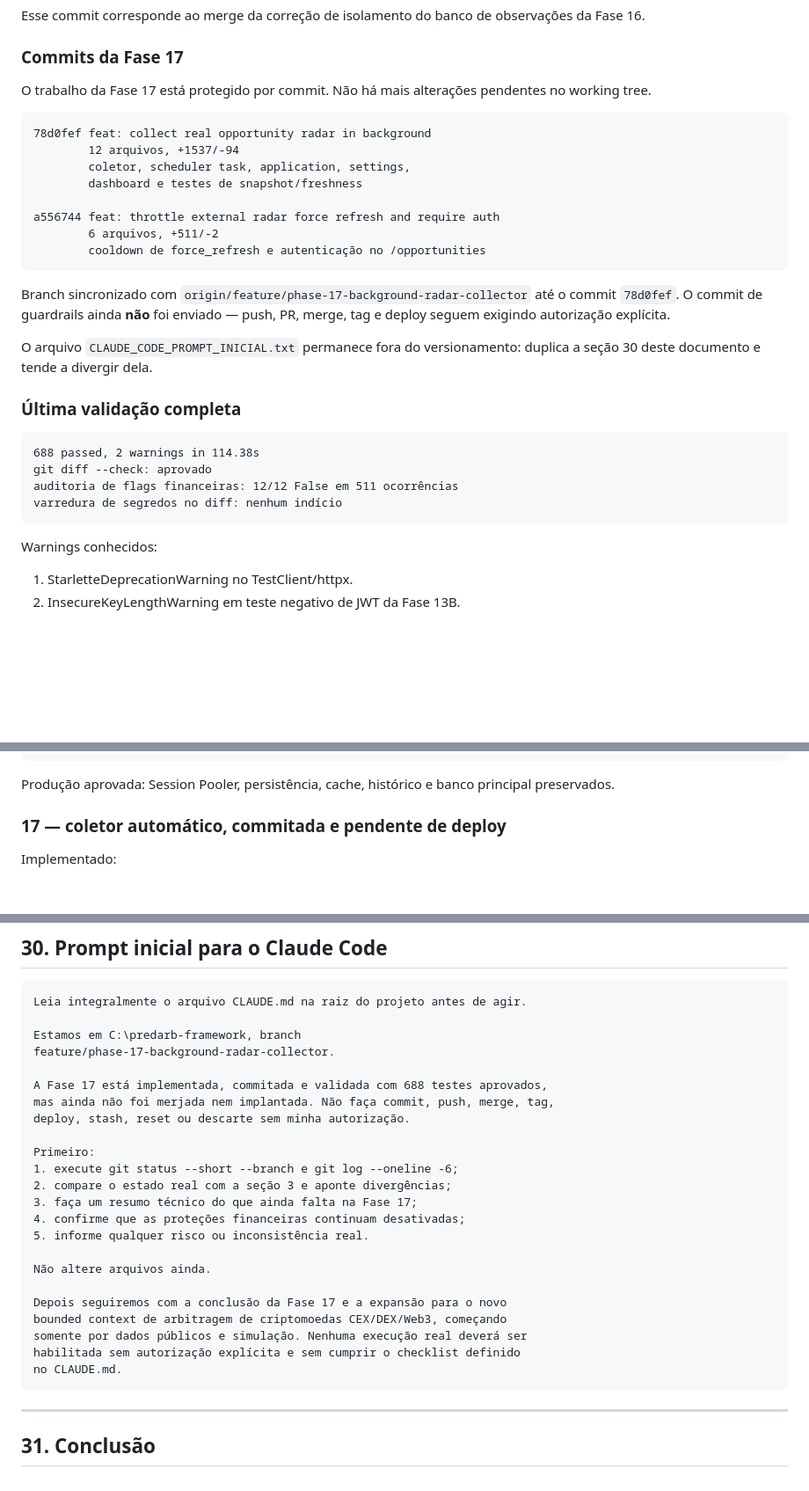
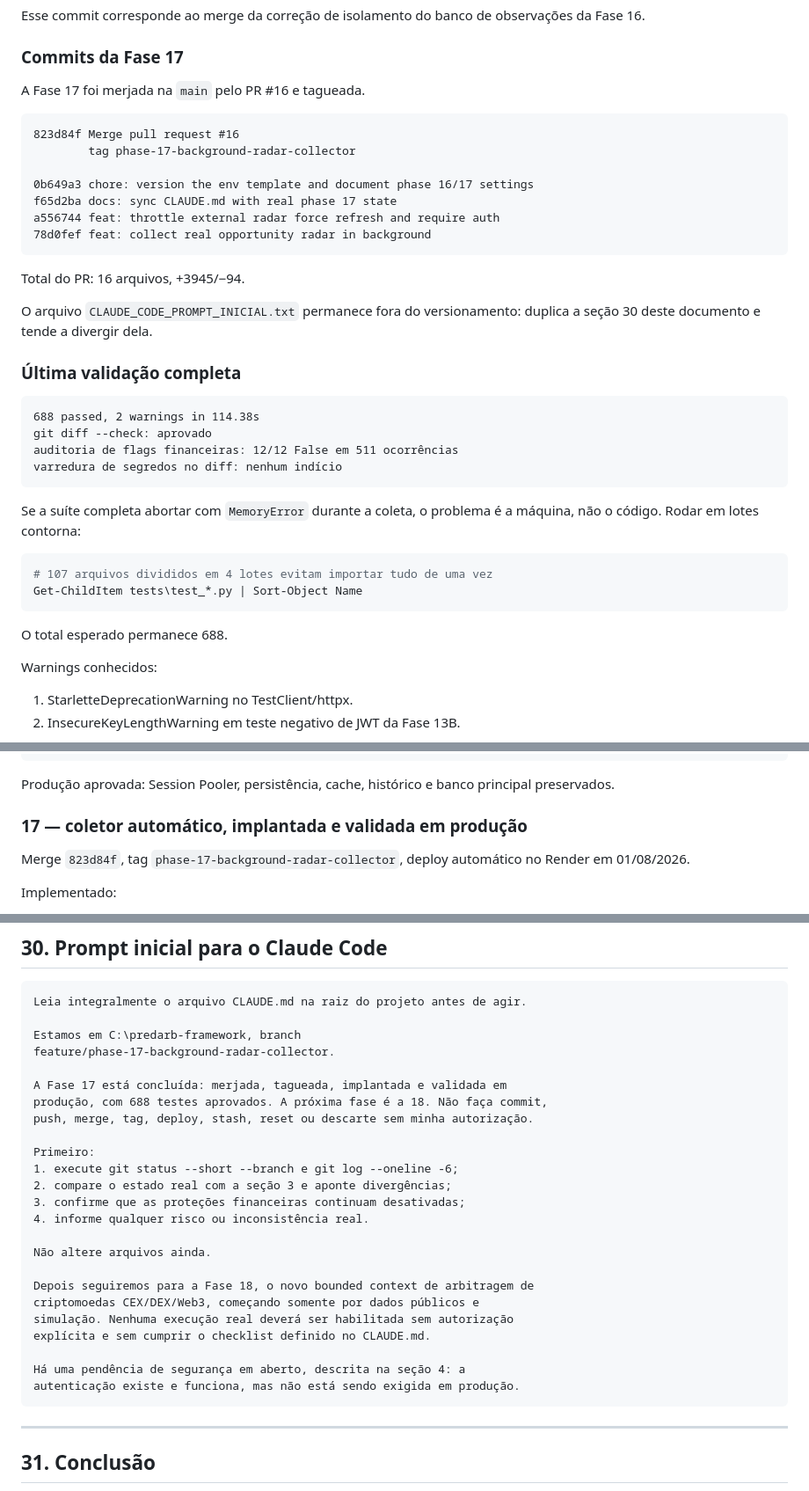
Before and after one commit to LuisOliveiraRS/predarb-framework, a Markdown page: CLAUDE.md, 3 parts joined by grey strips. Shown at 88% size. Drawn GitHub-style; blank space fills up the shorter version.

````diff
--- a/CLAUDE.md
+++ b/CLAUDE.md
@@ -99,20 +101,19 @@ Esse commit corresponde ao merge da correção de isolamento do banco de observa
 
 ### Commits da Fase 17
 
-O trabalho da Fase 17 está protegido por commit. Não há mais alterações pendentes no working tree.
-
-```text
+A Fase 17 foi merjada na `main` pelo PR #16 e tagueada.
+
+```text
+823d84f Merge pull request #16
+        tag phase-17-background-radar-collector
+
+0b649a3 chore: version the env template and document phase 16/17 settings
+f65d2ba docs: sync CLAUDE.md with real phase 17 state
+a556744 feat: throttle external radar force refresh and require auth
 78d0fef feat: collect real opportunity radar in background
-        12 arquivos, +1537/-94
-        coletor, scheduler task, application, settings,
-        dashboard e testes de snapshot/freshness
-
-a556744 feat: throttle external radar force refresh and require auth
-        6 arquivos, +511/-2
-        cooldown de force_refresh e autenticação no /opportunities
-```
-
-Branch sincronizado com `origin/feature/phase-17-background-radar-collector` até o commit `78d0fef`. O commit de guardrails ainda **não** foi enviado — push, PR, merge, tag e deploy seguem exigindo autorização explícita.
+```
+
+Total do PR: 16 arquivos, +3945/−94.
 
 O arquivo `CLAUDE_CODE_PROMPT_INICIAL.txt` permanece fora do versionamento: duplica a seção 30 deste documento e tende a divergir dela.
 
@@ -125,6 +126,15 @@ auditoria de flags financeiras: 12/12 False em 511 ocorrências
 varredura de segredos no diff: nenhum indício
 ```
 
+Se a suíte completa abortar com `MemoryError` durante a coleta, o problema é a máquina, não o código. Rodar em lotes contorna:
+
+```powershell
+# 107 arquivos divididos em 4 lotes evitam importar tudo de uma vez
+Get-ChildItem tests\test_*.py | Sort-Object Name
+```
+
+O total esperado permanece 688.
+
 Warnings conhecidos:
 
 1. StarletteDeprecationWarning no TestClient/httpx.
@@ -373,7 +427,9 @@ phase-16-observation-db-isolation-fix
 
 Produção aprovada: Session Pooler, persistência, cache, histórico e banco principal preservados.
 
-### 17 — coletor automático, commitada e pendente de deploy
+### 17 — coletor automático, implantada e validada em produção
+
+Merge `823d84f`, tag `phase-17-background-radar-collector`, deploy automático no Render em 01/08/2026.
 
 Implementado:
 
@@ -1645,24 +1718,25 @@ Leia integralmente o arquivo CLAUDE.md na raiz do projeto antes de agir.
 Estamos em C:\predarb-framework, branch
 feature/phase-17-background-radar-collector.
 
-A Fase 17 está implementada, commitada e validada com 688 testes aprovados,
-mas ainda não foi merjada nem implantada. Não faça commit, push, merge, tag,
-deploy, stash, reset ou descarte sem minha autorização.
+A Fase 17 está concluída: merjada, tagueada, implantada e validada em
+produção, com 688 testes aprovados. A próxima fase é a 18. Não faça commit,
+push, merge, tag, deploy, stash, reset ou descarte sem minha autorização.
 
 Primeiro:
 1. execute git status --short --branch e git log --oneline -6;
 2. compare o estado real com a seção 3 e aponte divergências;
-3. faça um resumo técnico do que ainda falta na Fase 17;
-4. confirme que as proteções financeiras continuam desativadas;
-5. informe qualquer risco ou inconsistência real.
+3. confirme que as proteções financeiras continuam desativadas;
+4. informe qualquer risco ou inconsistência real.
 
 Não altere arquivos ainda.
 
-Depois seguiremos com a conclusão da Fase 17 e a expansão para o novo
-bounded context de arbitragem de criptomoedas CEX/DEX/Web3, começando
-somente por dados públicos e simulação. Nenhuma execução real deverá ser
-habilitada sem autorização explícita e sem cumprir o checklist definido
-no CLAUDE.md.
+Depois seguiremos para a Fase 18, o novo bounded context de arbitragem de
+criptomoedas CEX/DEX/Web3, começando somente por dados públicos e
+simulação. Nenhuma execução real deverá ser habilitada sem autorização
+explícita e sem cumprir o checklist definido no CLAUDE.md.
+
+Há uma pendência de segurança em aberto, descrita na seção 4: a
+autenticação existe e funciona, mas não está sendo exigida em produção.
 ```
 
 ---
````
Also changed, not shown: other parts of CLAUDE.md (+84 -21 lines).
